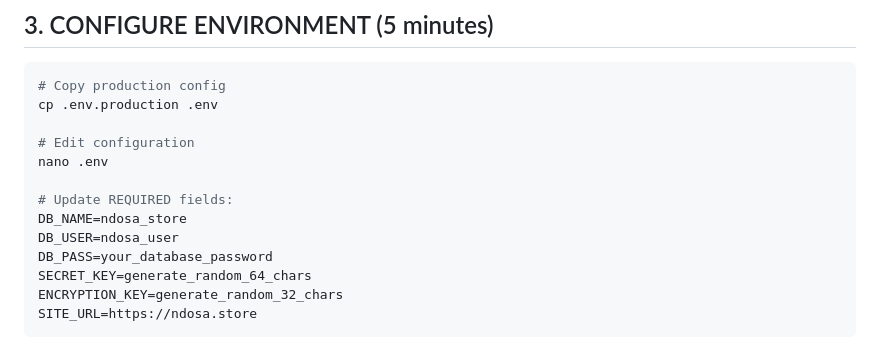
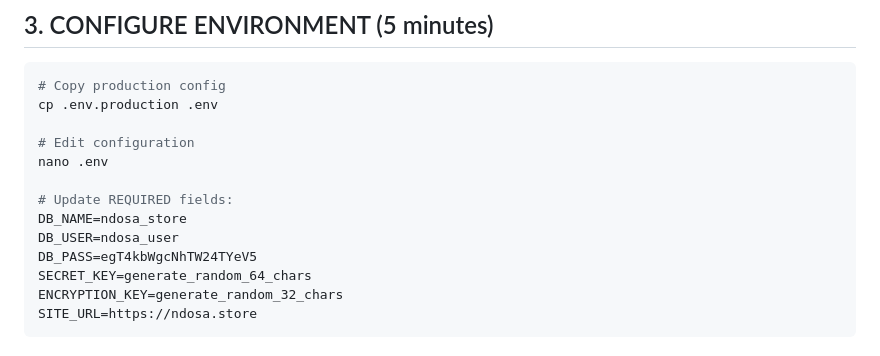
Before and after one commit to Homeboy20/jinkasite, a Markdown page: QUICK-DEPLOY-NDOSA.md, the part around the change. Drawn GitHub-style.

Commit message:
Update deployment guide

```diff
--- a/QUICK-DEPLOY-NDOSA.md
+++ b/QUICK-DEPLOY-NDOSA.md
@@ -44,7 +44,7 @@ nano .env
 # Update REQUIRED fields:
 DB_NAME=ndosa_store
 DB_USER=ndosa_user
-DB_PASS=your_database_password
+DB_PASS=egT4kbWgcNhTW24TYeV5
 SECRET_KEY=generate_random_64_chars
 ENCRYPTION_KEY=generate_random_32_chars
 SITE_URL=https://ndosa.store
```
